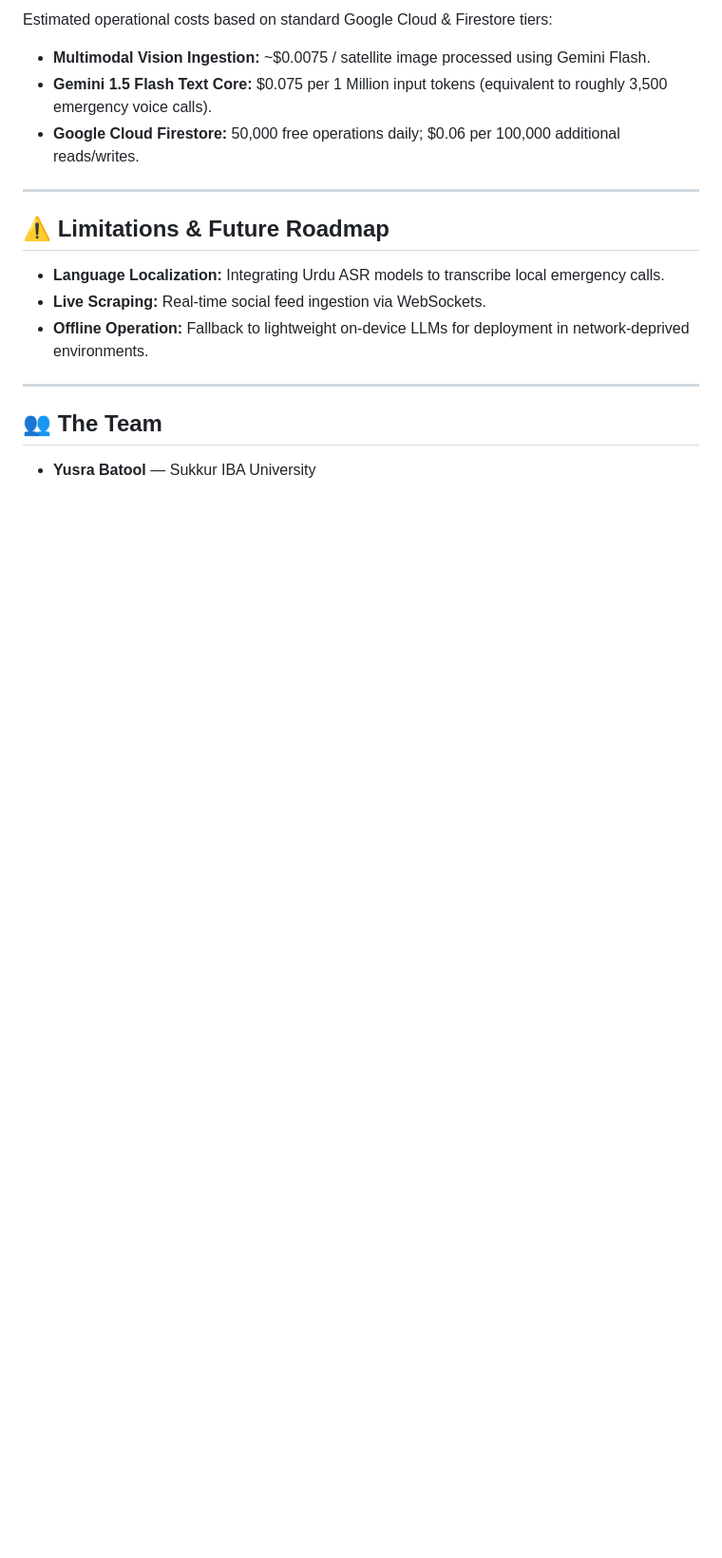
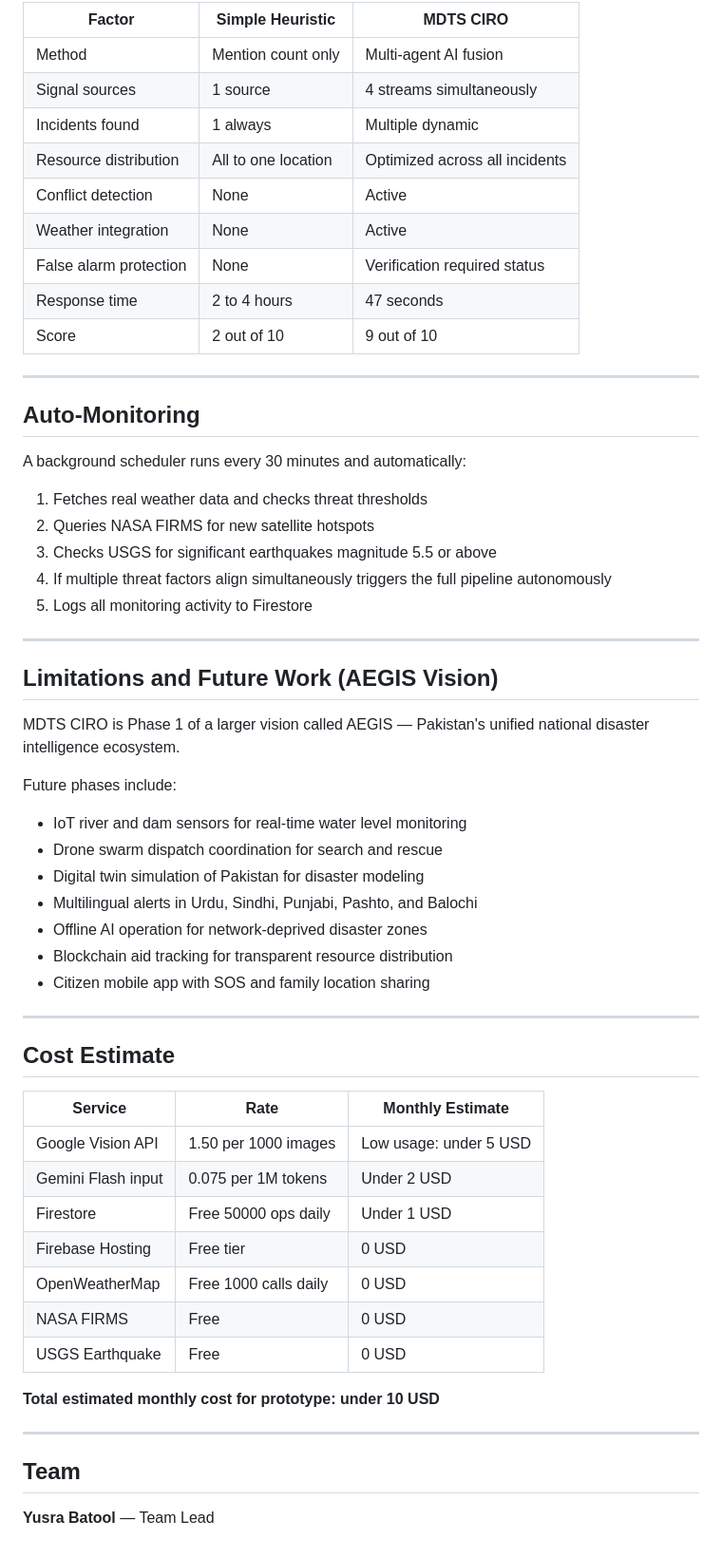
Before and after one commit to Yusra-Shah/mdts-ciro, a Markdown page: README.md, the part around one of its changes. Shown at 95% size. Rendered like a GitHub page; blank space fills up the shorter version.

```diff
--- a/README.md
+++ b/README.md
@@ -138,18 +183,60 @@ To measure the value of agentic reasoning, MDTS exposes a `/compare` comparison
 
-Estimated operational costs based on standard Google Cloud & Firestore tiers:
-
-*   **Multimodal Vision Ingestion:** ~$0.0075 / satellite image processed using Gemini Flash.
-*   **Gemini 1.5 Flash Text Core:** $0.075 per 1 Million input tokens (equivalent to roughly 3,500 emergency voice calls).
-*   **Google Cloud Firestore:** 50,000 free operations daily; $0.06 per 100,000 additional reads/writes.
+| Factor | Simple Heuristic | MDTS CIRO |
+|---|---|---|
+| Method | Mention count only | Multi-agent AI fusion |
+| Signal sources | 1 source | 4 streams simultaneously |
+| Incidents found | 1 always | Multiple dynamic |
+| Resource distribution | All to one location | Optimized across all incidents |
+| Conflict detection | None | Active |
+| Weather integration | None | Active |
+| False alarm protection | None | Verification required status |
+| Response time | 2 to 4 hours | 47 seconds |
+| Score | 2 out of 10 | 9 out of 10 |
 
 ---
 
-## ⚠️ Limitations & Future Roadmap
-*   **Language Localization:** Integrating Urdu ASR models to transcribe local emergency calls.
-*   **Live Scraping:** Real-time social feed ingestion via WebSockets.
-*   **Offline Operation:** Fallback to lightweight on-device LLMs for deployment in network-deprived environments.
+## Auto-Monitoring
+
+A background scheduler runs every 30 minutes and automatically:
+1. Fetches real weather data and checks threat thresholds
+2. Queries NASA FIRMS for new satellite hotspots
+3. Checks USGS for significant earthquakes magnitude 5.5 or above
+4. If multiple threat factors align simultaneously triggers the full pipeline autonomously
+5. Logs all monitoring activity to Firestore
 
 ---
 
-## 👥 The Team
-*   **Yusra Batool** — Sukkur IBA University
+## Limitations and Future Work (AEGIS Vision)
+
+MDTS CIRO is Phase 1 of a larger vision called AEGIS — Pakistan's unified national disaster intelligence ecosystem.
+
+Future phases include:
+- IoT river and dam sensors for real-time water level monitoring
+- Drone swarm dispatch coordination for search and rescue
+- Digital twin simulation of Pakistan for disaster modeling
+- Multilingual alerts in Urdu, Sindhi, Punjabi, Pashto, and Balochi
+- Offline AI operation for network-deprived disaster zones
+- Blockchain aid tracking for transparent resource distribution
+- Citizen mobile app with SOS and family location sharing
+
+---
+
+## Cost Estimate
+
+| Service | Rate | Monthly Estimate |
+|---|---|---|
+| Google Vision API | 1.50 per 1000 images | Low usage: under 5 USD |
+| Gemini Flash input | 0.075 per 1M tokens | Under 2 USD |
+| Firestore | Free 50000 ops daily | Under 1 USD |
+| Firebase Hosting | Free tier | 0 USD |
+| OpenWeatherMap | Free 1000 calls daily | 0 USD |
+| NASA FIRMS | Free | 0 USD |
+| USGS Earthquake | Free | 0 USD |
+
+**Total estimated monthly cost for prototype: under 10 USD**
+
+---
+
+## Team
+
+**Yusra Batool** — Team Lead
```
Also changed, not shown: other parts of README.md (+129 -84 lines).
